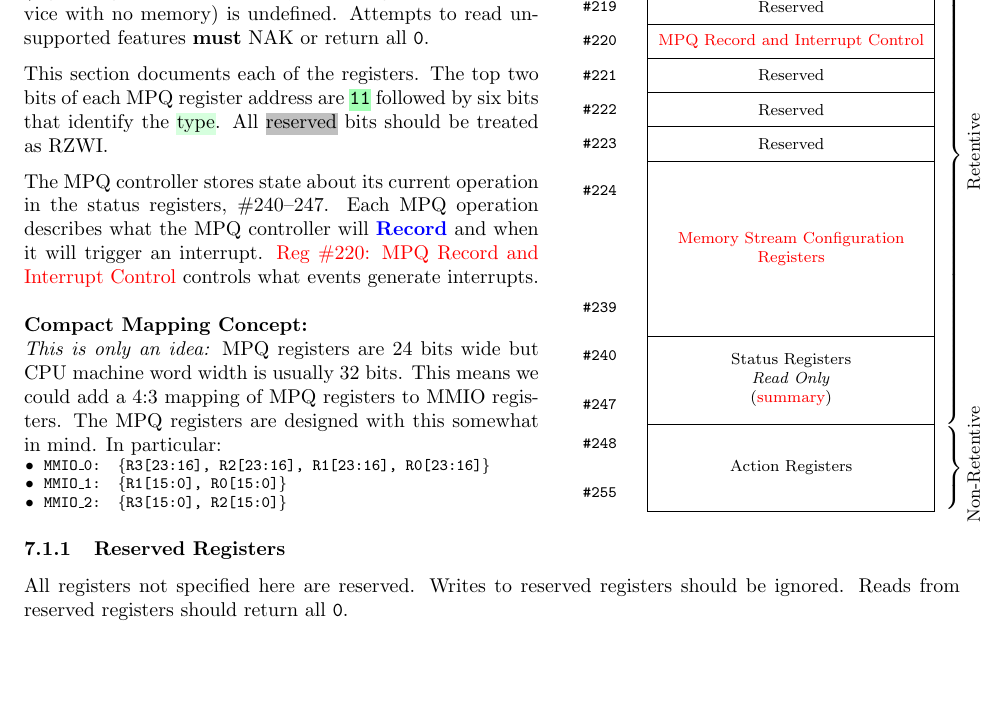
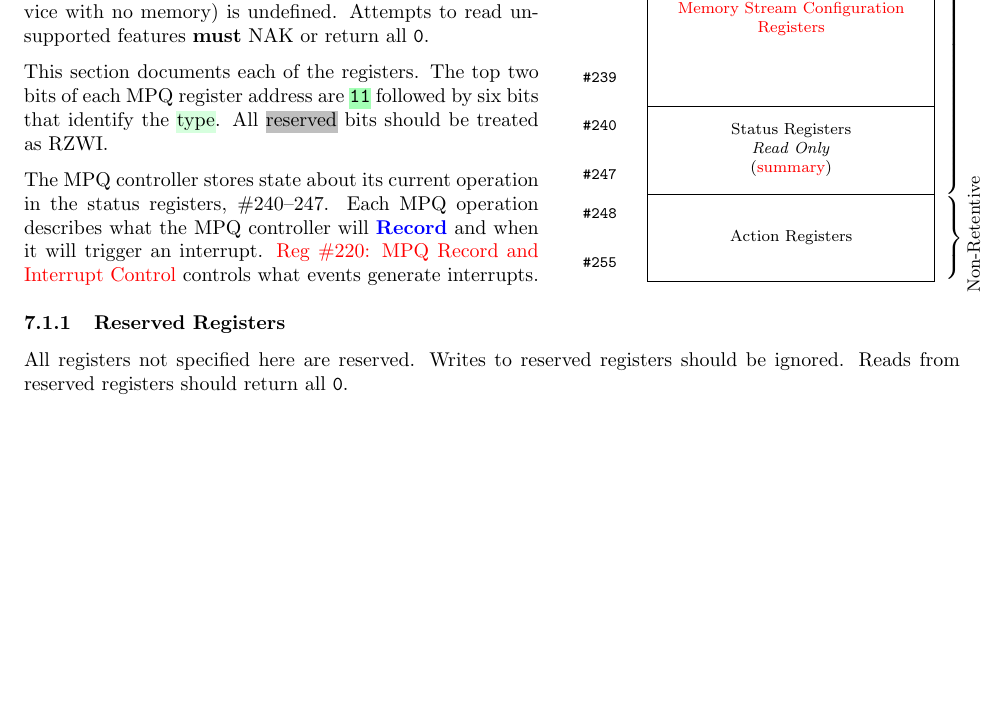
Before and after one commit to mbus/specification, a LaTeX document (bus.tex, which reads mpq.tex): part of page 25 of 51, cut at the place of the change, the shorter picture padded with empty space. Compiled offline with pdfLaTeX.

Commit message:
Remove duplicate compact concept note

```diff
--- a/mpq.tex
+++ b/mpq.tex
@@ -40,20 +40,6 @@ The \proto controller stores state about its current operation in the status
 registers, \#240--247. Each \proto operation describes what the \proto
 controller will \mpqrecord and when it will trigger an interrupt.
 \nameref{cmd:conf-proto-int} controls what events generate interrupts.
-
-\bigskip
-\textbf{Compact Mapping Concept:}\\
-\emph{This is only an idea:}
-\proto registers are 24~bits wide but CPU machine word width is usually
-32~bits. This means we could add a 4:3 mapping of \proto registers to MMIO
-registers. The \proto registers are designed with this somewhat in mind. In
-particular:
-\begin{itemize}
-    \footnotesize
-  \item \texttt{MMIO\_0: \{R3[23:16], R2[23:16], R1[23:16], R0[23:16]\}}
-  \item \texttt{MMIO\_1: \{R1[15:0], R0[15:0]\}}
-  \item \texttt{MMIO\_2: \{R3[15:0], R2[15:0]\}}
-\end{itemize}
   \end{varwidth}
 ~
   \begin{varwidth}[t]{.45\linewidth}
```
